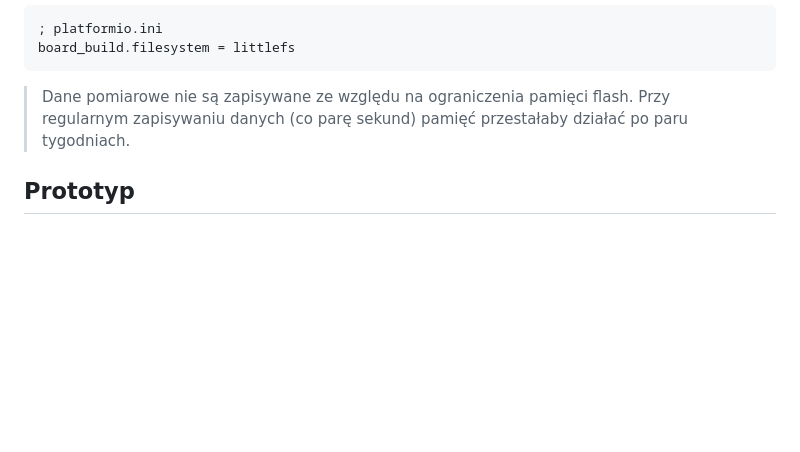
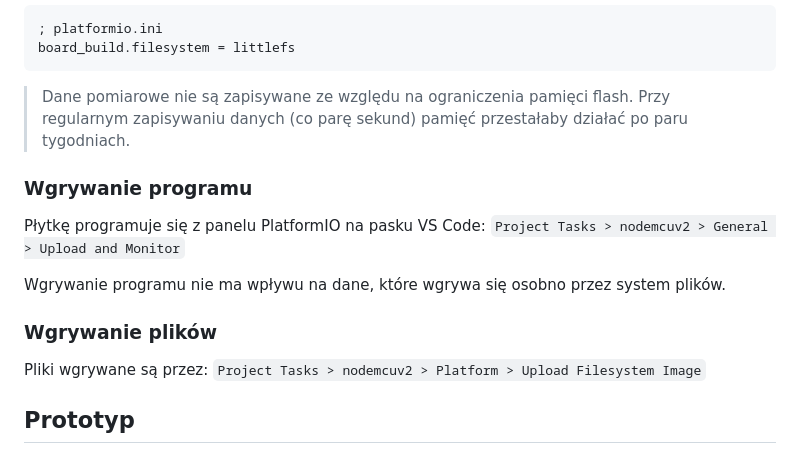
Before and after one commit to DaWiHs/anemometer_project, a Markdown page: README.md, the part around the change. Drawn GitHub-style; blank space fills up the shorter version.

```diff
--- a/README.md
+++ b/README.md
@@ -42,6 +42,16 @@ board_build.filesystem = littlefs
 
 >Dane pomiarowe nie są zapisywane ze względu na ograniczenia pamięci flash. Przy regularnym zapisywaniu danych (co parę sekund) pamięć przestałaby działać po paru tygodniach.
 
+### Wgrywanie programu
+Płytkę programuje się z panelu PlatformIO na pasku VS Code:
+`Project Tasks > nodemcuv2 > General > Upload and Monitor`
+
+Wgrywanie programu nie ma wpływu na dane, które wgrywa się osobno przez system plików.
+
+### Wgrywanie plików
+Pliki wgrywane są przez:
+`Project Tasks > nodemcuv2 > Platform > Upload Filesystem Image`
+
 ## Prototyp
 <!-- schemat układu -->
 ![](images/Crkt.png)
```
